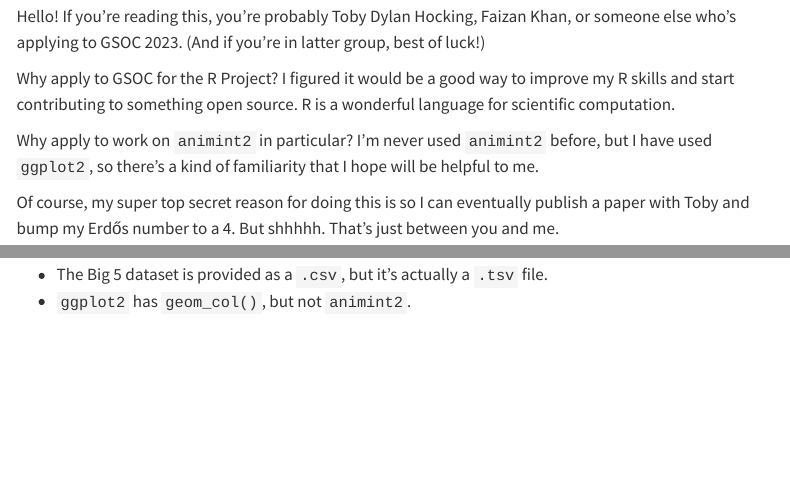
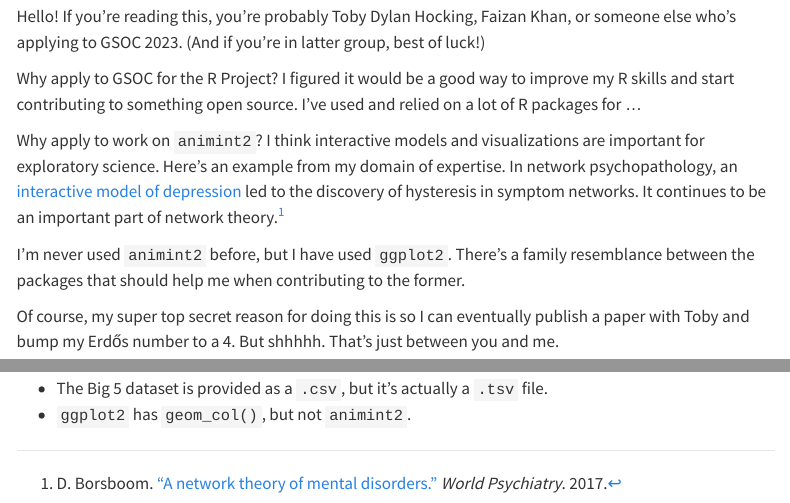
Before and after one commit to nhintruong/animint-law-large-numbers, a Quarto document (2023/index.qmd): the page in a window 1100 px wide, from 160 px down, and a second part further down, joined at a grey line. Rendered offline with R 4.5, knitr and Pandoc in place of Quarto, with nearby package versions; some code elsewhere in the file could not run offline; menus at the side of the page are left out; long lines of code are wrapped; common packages that the code uses without loading them are loaded.

Commit message:
continued wk on intro

````diff
--- a/2023/index.qmd
+++ b/2023/index.qmd
@@ -31,9 +31,11 @@
 
 Hello! If you're reading this, you're probably Toby Dylan Hocking, Faizan Khan, or someone else who's applying to GSOC 2023. (And if you're in latter group, best of luck!)
 
-Why apply to GSOC for the R Project? I figured it would be a good way to improve my R skills and start contributing to something open source. R is a wonderful language for scientific computation.
+Why apply to GSOC for the R Project? I figured it would be a good way to improve my R skills and start contributing to something open source. I've used and relied on a lot of R packages for ...
 
-Why apply to work on `animint2` in particular? I'm never used `animint2` before, but I have used `ggplot2`, so there's a kind of familiarity that I hope will be helpful to me.
+Why apply to work on `animint2`? I think interactive models and visualizations are important for exploratory science. Here's an example from my domain of expertise. In network psychopathology, an [interactive model of depression](https://ccl.northwestern.edu/netlogo/models/community/Vulnerability_To_Depression) led to the discovery of hysteresis in symptom networks. It continues to be an important part of network theory.^[D. Borsboom. ["A network theory of mental disorders."](https://onlinelibrary.wiley.com/doi/full/10.1002/wps.20375) _World Psychiatry_. 2017.]
+
+I'm never used `animint2` before, but I have used `ggplot2`. There's a family resemblance between the packages that should help me when contributing to the former.
 
 Of course, my super top secret reason for doing this is so I can eventually publish a paper with Toby and bump my Erdős number to a 4. But shhhhh. That's just between you and me.
 
--- a/2023/scraps.txt
+++ b/2023/scraps.txt
@@ -1,7 +1,7 @@
 
 # Scraps
 
-Bits of code that aren't used in the application, but which I'm keeping around for sentimental reasons.
+Bits of code and writing that aren't used in the application, but which I'm keeping around for sentimental reasons. And just in case they become useful again.
 
 
 ```{r setup}
@@ -12,6 +12,9 @@
 library(whatever)
 ```
 
+^[C.D. van Borkulo, H.L.J. van der Maas, D. Borsboom, A.O.J. Cramer. [Vulnerability to Depression](https://ccl.northwestern.edu/netlogo/models/community/Vulnerability_To_Depression). _Netlogo_. 2013.]
+
+
 ```{r}
 b5 <- read_tsv("b5.tsv")
 go_away <- c("race", "age", "engnat", "gender", "hand", "source")
````
